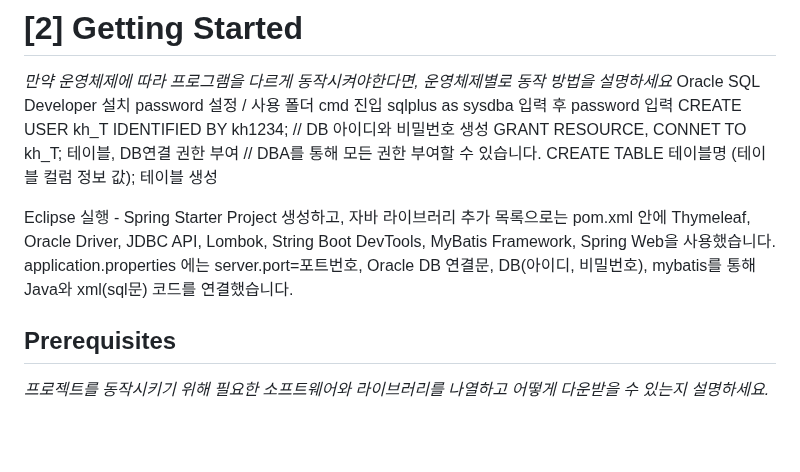
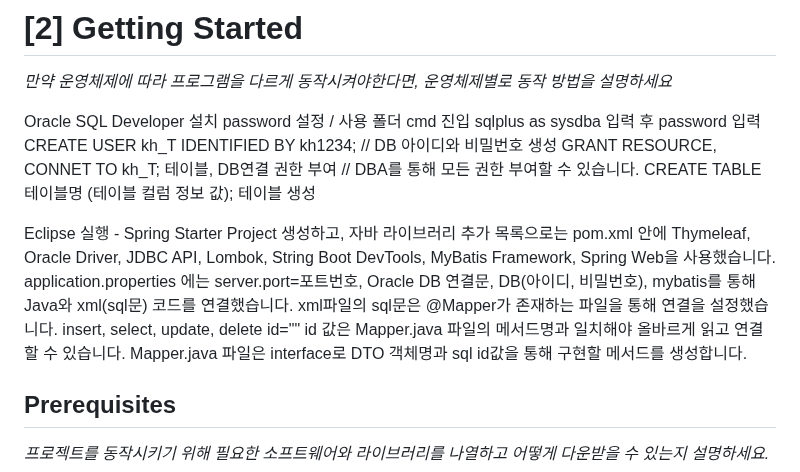
Before and after one commit to myungjun12/semi-project, a Markdown page: README.md, the part around the change. GitHub-like rendering; blank space fills up the shorter version.

```diff
--- a/README.md
+++ b/README.md
@@ -49,6 +49,7 @@
 
 # [2] Getting Started
 *만약 운영체제에 따라 프로그램을 다르게 동작시켜야한다면, 운영체제별로 동작 방법을 설명하세요*
+
 Oracle SQL Developer 설치 password 설정 / 사용 폴더 cmd 진입 sqlplus as sysdba 입력 후 password 입력
 CREATE USER kh_T IDENTIFIED BY kh1234; // DB 아이디와 비밀번호 생성
 GRANT RESOURCE, CONNET TO kh_T; 테이블, DB연결 권한 부여 // DBA를 통해 모든 권한 부여할 수 있습니다.
@@ -58,6 +59,10 @@ Eclipse 실행 - Spring Starter Project 생성하고, 자바 라이브러리 추
 Thymeleaf, Oracle Driver, JDBC API, Lombok, String Boot DevTools, MyBatis Framework, Spring Web을 사용했습니다.
 application.properties 에는 server.port=포트번호, Oracle DB 연결문, DB(아이디, 비밀번호),
 mybatis를 통해 Java와 xml(sql문) 코드를 연결했습니다.
+xml파일의 sql문은 <mapper namespace="com.kh.mapper.KHMapper"> @Mapper가 존재하는 파일을 통해 연결을 설정했습니다.
+insert, select, update, delete id="" id 값은 Mapper.java 파일의 메서드명과 일치해야 올바르게 읽고 연결 할 수 있습니다.
+Mapper.java 파일은 interface로 DTO 객체명과 sql id값을 통해 구현할 메서드를 생성합니다.
+
 
 
 ## Prerequisites
```
